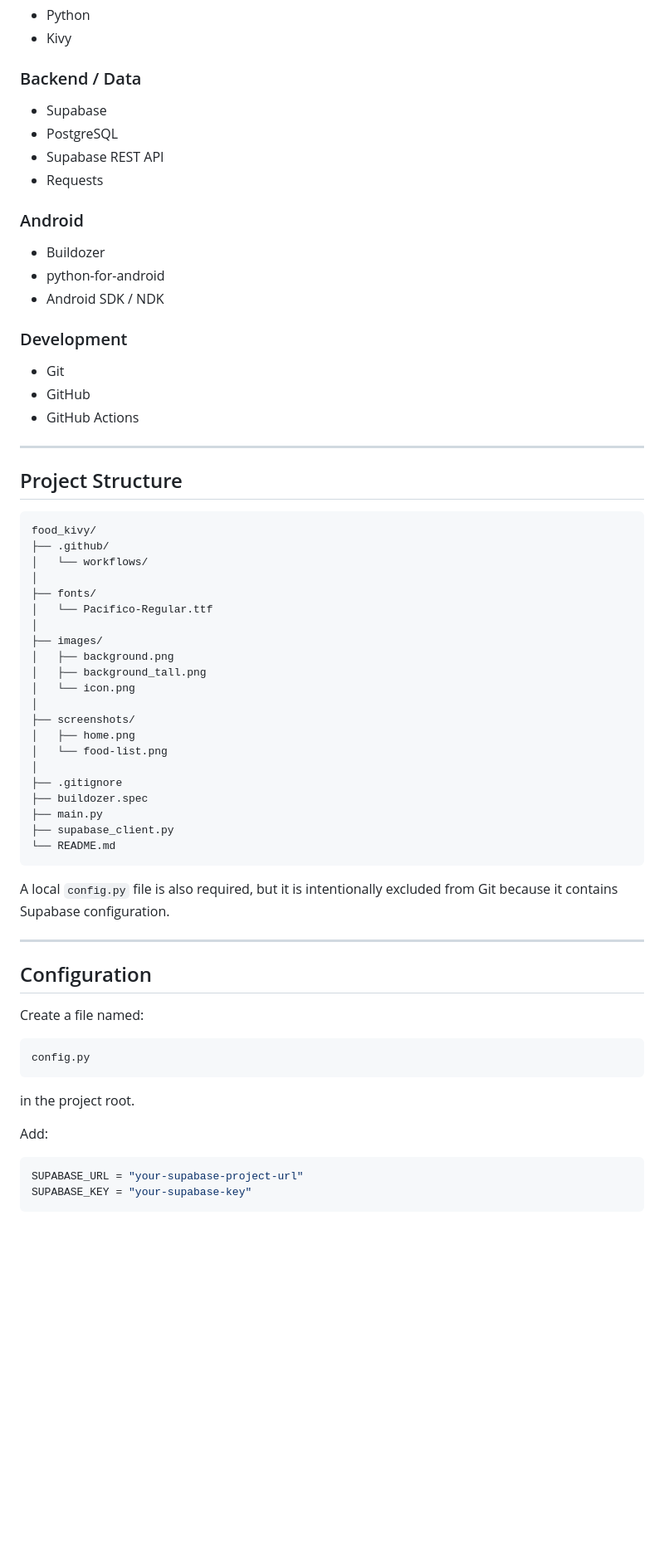
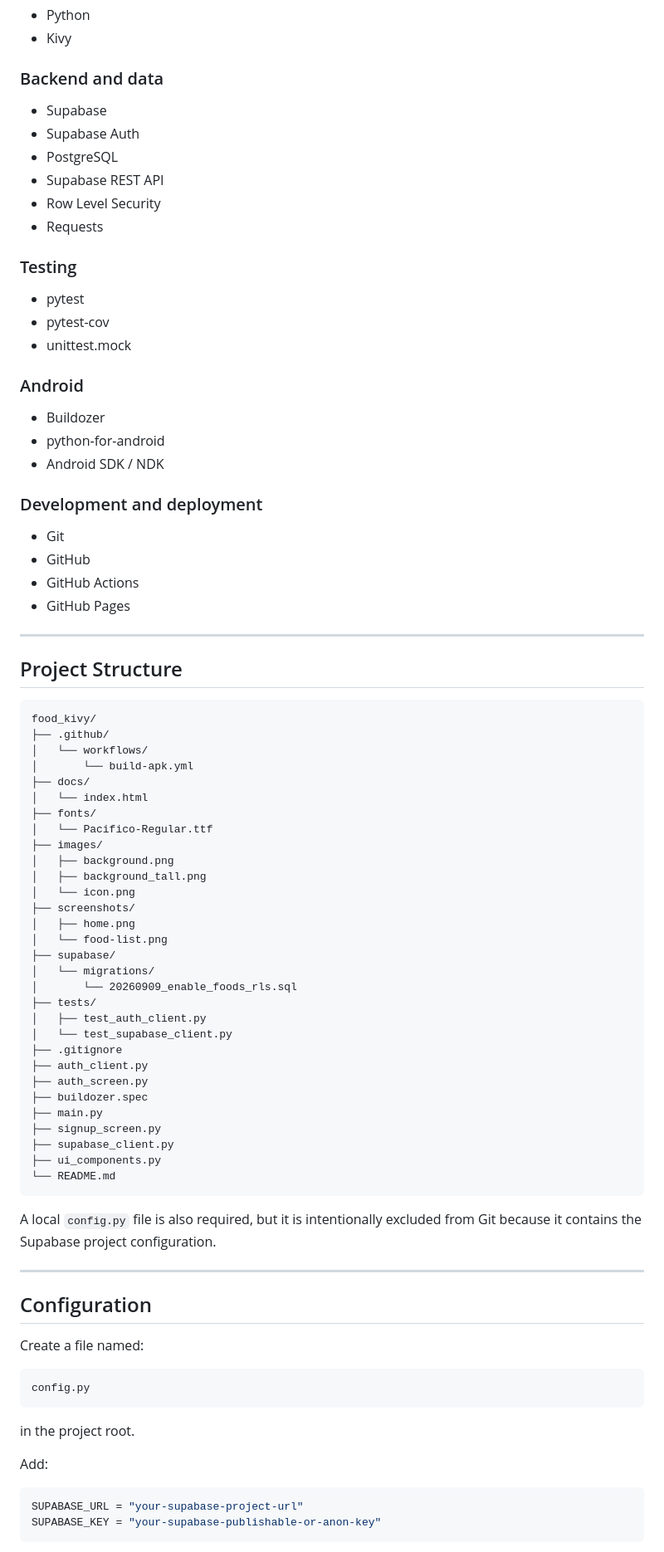
Before and after one commit to laurabaraldi98-lgtm/food_kivy, a Markdown page: README.md, the part around one of its changes. Shown at 83% size. Rendered like a GitHub page; blank space fills up the shorter version.

````diff
--- a/README.md
+++ b/README.md
@@ -310,12 +393,20 @@ The UI was progressively redesigned using `dp`, `sp`, responsive positioning, sc
 - Python
 - Kivy
 
-### Backend / Data
+### Backend and data
 
 - Supabase
+- Supabase Auth
 - PostgreSQL
 - Supabase REST API
+- Row Level Security
 - Requests
+
+### Testing
+
+- pytest
+- pytest-cov
+- unittest.mock
 
 ### Android
 
@@ -323,11 +414,12 @@ The UI was progressively redesigned using `dp`, `sp`, responsive positioning, sc
 - python-for-android
 - Android SDK / NDK
 
-### Development
+### Development and deployment
 
 - Git
 - GitHub
 - GitHub Actions
+- GitHub Pages
 
 ---
 
@@ -337,27 +429,36 @@ The UI was progressively redesigned using `dp`, `sp`, responsive positioning, sc
 food_kivy/
 ├── .github/
 │   └── workflows/
-│
+│       └── build-apk.yml
+├── docs/
+│   └── index.html
 ├── fonts/
 │   └── Pacifico-Regular.ttf
-│
 ├── images/
 │   ├── background.png
 │   ├── background_tall.png
 │   └── icon.png
-│
 ├── screenshots/
 │   ├── home.png
 │   └── food-list.png
-│
+├── supabase/
+│   └── migrations/
+│       └── 20260909_enable_foods_rls.sql
+├── tests/
+│   ├── test_auth_client.py
+│   └── test_supabase_client.py
 ├── .gitignore
+├── auth_client.py
+├── auth_screen.py
 ├── buildozer.spec
 ├── main.py
+├── signup_screen.py
 ├── supabase_client.py
+├── ui_components.py
 └── README.md
 ```
 
-A local `config.py` file is also required, but it is intentionally excluded from Git because it contains Supabase configuration.
+A local `config.py` file is also required, but it is intentionally excluded from Git because it contains the Supabase project configuration.
 
 ---
 
@@ -375,6 +476,6 @@ Add:
 
 ```python
 SUPABASE_URL = "your-supabase-project-url"
-SUPABASE_KEY = "your-supabase-key"
+SUPABASE_KEY = "your-supabase-publishable-or-anon-key"
 ```
 
````
Also changed, not shown: other parts of README.md (+220 -44 lines).
